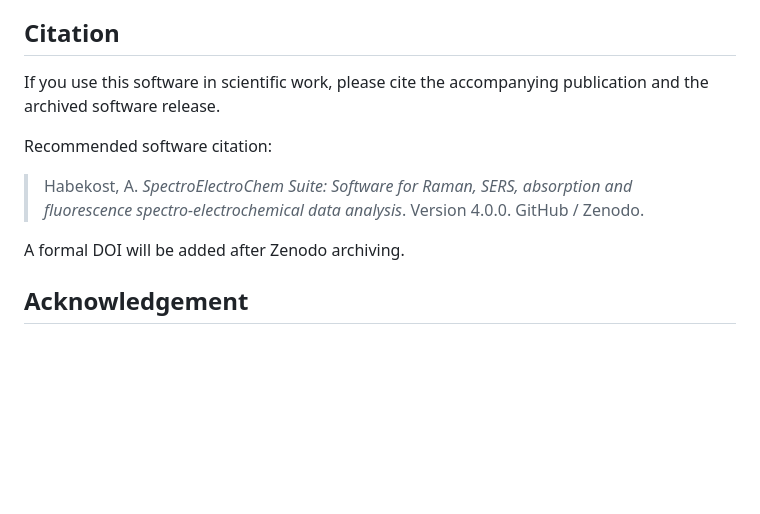
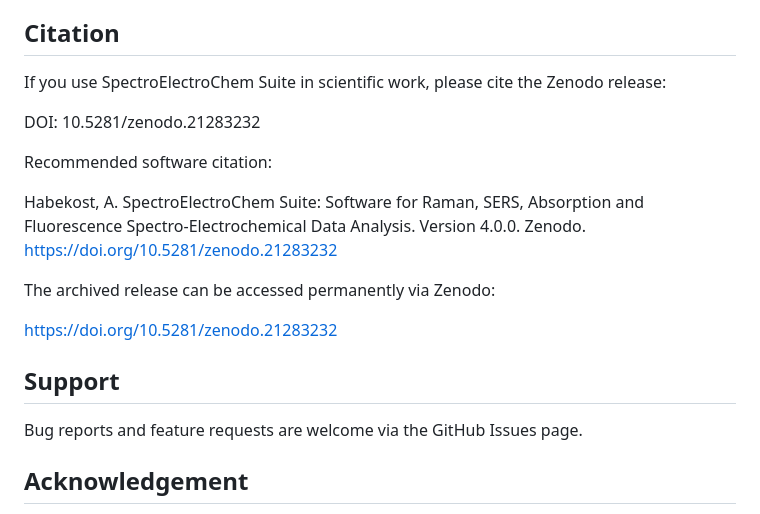
Before and after one commit to Achim-Habekost/SpectroElectroChem-Suite, a Markdown page: README.md, the part around the change. GitHub-like rendering; blank space fills up the shorter version.

Commit message:
Improve citation section

```diff
--- a/README.md
+++ b/README.md
@@ -117,13 +117,21 @@ The voltammogram modules use matrix CSV files:
 
 ## Citation
 
-If you use this software in scientific work, please cite the accompanying publication and the archived software release.
+If you use SpectroElectroChem Suite in scientific work, please cite the Zenodo release:
+
+DOI: 10.5281/zenodo.21283232
 
 Recommended software citation:
 
-> Habekost, A. *SpectroElectroChem Suite: Software for Raman, SERS, absorption and fluorescence spectro-electrochemical data analysis*. Version 4.0.0. GitHub / Zenodo.
+Habekost, A. SpectroElectroChem Suite: Software for Raman, SERS, Absorption and Fluorescence Spectro-Electrochemical Data Analysis. Version 4.0.0. Zenodo. https://doi.org/10.5281/zenodo.21283232
 
-A formal DOI will be added after Zenodo archiving.
+The archived release can be accessed permanently via Zenodo:
+
+https://doi.org/10.5281/zenodo.21283232
+
+## Support
+
+Bug reports and feature requests are welcome via the GitHub Issues page.
 
 ## Acknowledgement
 
```
